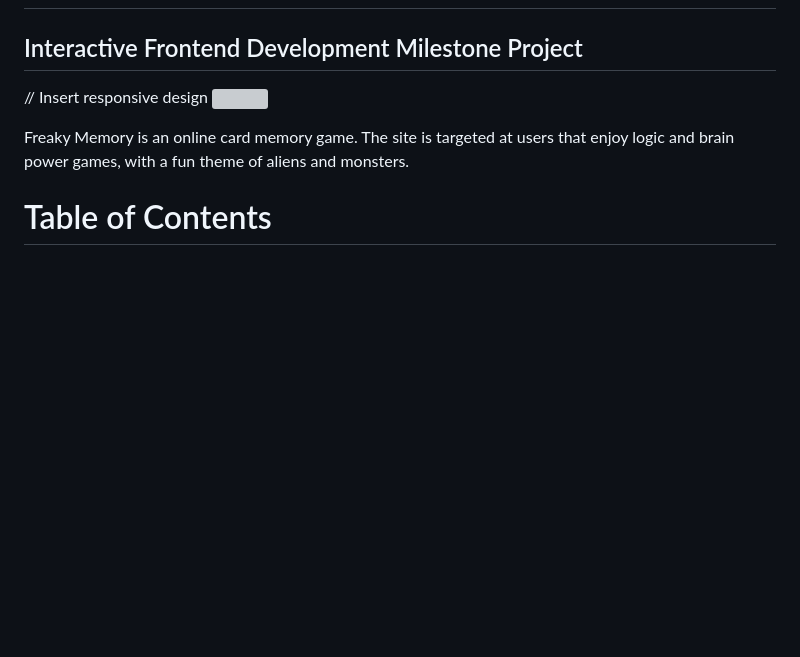
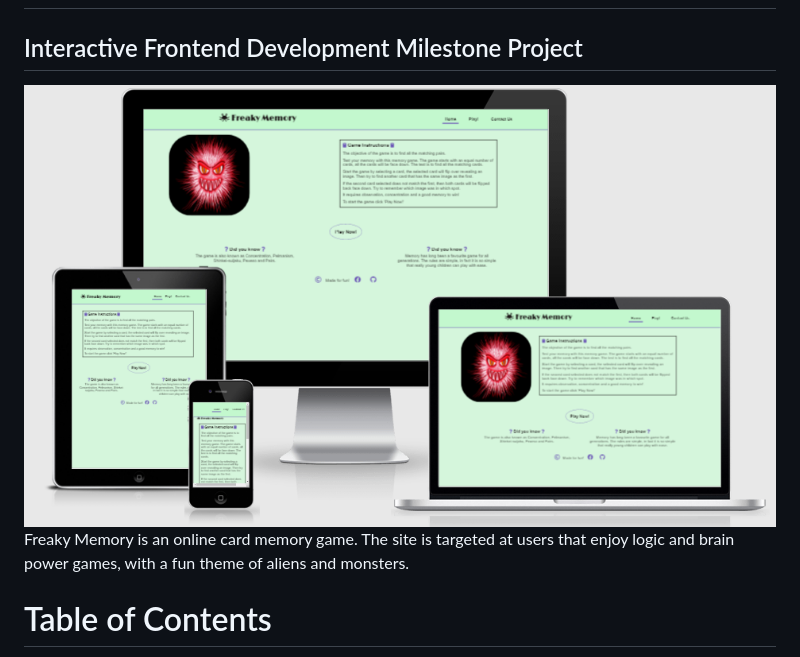
Before and after one commit to Michelle3334/freaky_memory, a Markdown page: README.md, the part around the change. Drawn GitHub-style; pictures changed too: assets/images/readme/responsive-home.PNG (added); blank space fills up the shorter version; grey boxes are pictures that could not be loaded.

Commit message:
Add interactive front end image to readme

```diff
--- a/README.md
+++ b/README.md
@@ -1,7 +1,7 @@
 # Freaky Memory
 
 ## Interactive Frontend Development Milestone Project
-// Insert responsive design <img src="#">
+<img src="assets/images/readme/responsive-home.PNG">
 
 Freaky Memory is an online card memory game. The site is targeted at users that enjoy logic and brain power games, with a fun theme of aliens and monsters.
 
```
